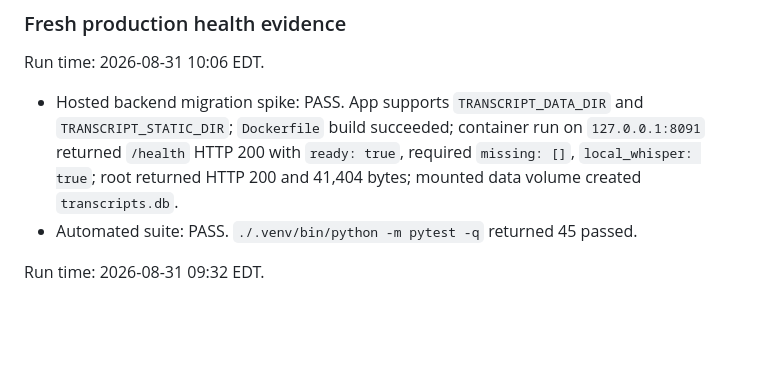
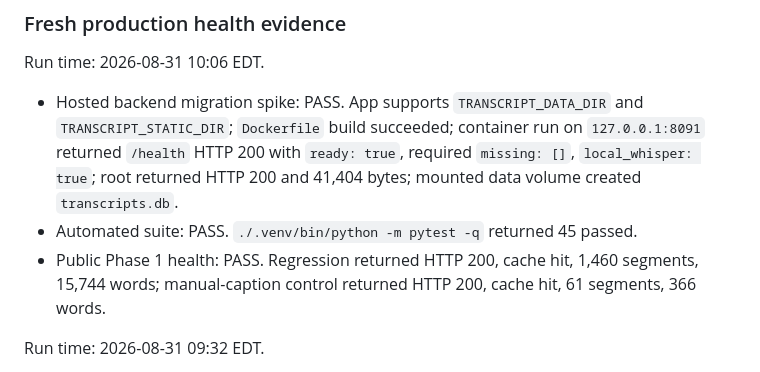
Before and after one commit to trevorcrane/epic-transcript-tool, a Markdown page: ACCEPTANCE_TESTS.md, the part around the change. GitHub-like rendering; blank space fills up the shorter version.

```diff
--- a/ACCEPTANCE_TESTS.md
+++ b/ACCEPTANCE_TESTS.md
@@ -66,6 +66,7 @@ Run time: 2026-08-31 10:06 EDT.
 
 - Hosted backend migration spike: PASS. App supports `TRANSCRIPT_DATA_DIR` and `TRANSCRIPT_STATIC_DIR`; `Dockerfile` build succeeded; container run on `127.0.0.1:8091` returned `/health` HTTP 200 with `ready: true`, required `missing: []`, `local_whisper: true`; root returned HTTP 200 and 41,404 bytes; mounted data volume created `transcripts.db`.
 - Automated suite: PASS. `./.venv/bin/python -m pytest -q` returned 45 passed.
+- Public Phase 1 health: PASS. Regression returned HTTP 200, cache hit, 1,460 segments, 15,744 words; manual-caption control returned HTTP 200, cache hit, 61 segments, 366 words.
 
 Run time: 2026-08-31 09:32 EDT.
 
```
Also changed, not shown: PROJECT_STATE.md (+1 -0 lines).
